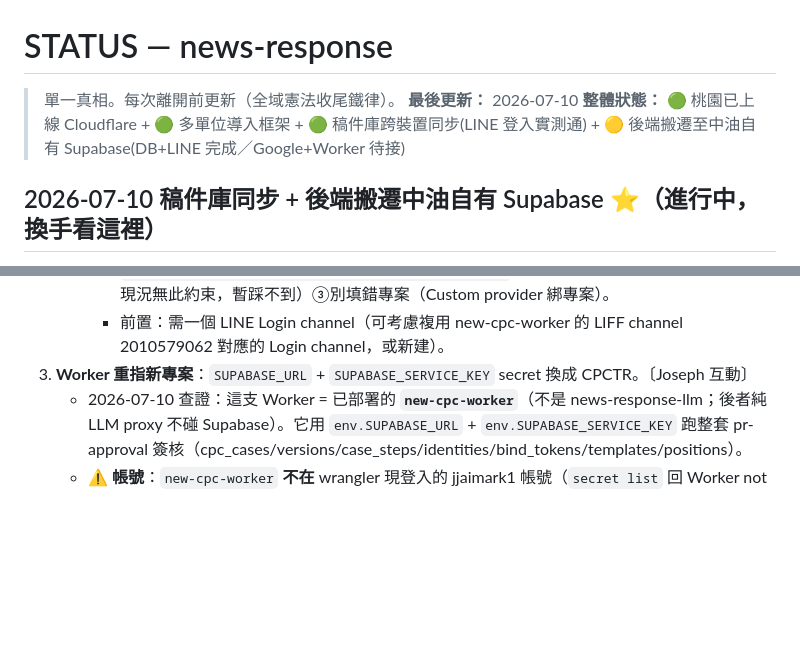
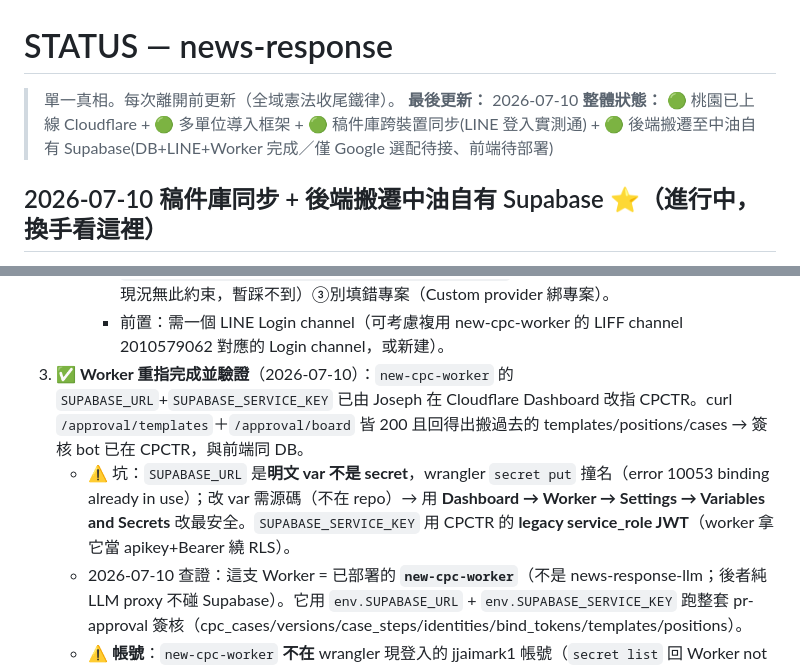
Before and after one commit to CPCTR/news-response, a Markdown page: STATUS.md, 2 parts joined by grey strips. Drawn GitHub-style; blank space fills up the shorter version.

Commit message:
docs(status): Worker 重指完成並驗證(new-cpc-worker→CPCTR)
- SUPABASE_URL(明文var)+SERVICE_KEY 經 Dashboard 改指 CPCTR
- curl /approval/templates+board 皆200回搬過去資料,簽核bot與前端同DB
- 記坑:URL是var非secret,wrangler撞名error10053,只能Dashboard改

Co-Authored-By: Claude Opus 4.8 (1M context) <noreply@anthropic.com>

```diff
--- a/STATUS.md
+++ b/STATUS.md
@@ -2,7 +2,7 @@
 
 > 單一真相。每次離開前更新（全域憲法收尾鐵律）。
 **最後更新：** 2026-07-10
-**整體狀態：** 🟢 桃園已上線 Cloudflare + 🟢 多單位導入框架 + 🟢 稿件庫跨裝置同步(LINE 登入實測通) + 🟡 後端搬遷至中油自有 Supabase(DB+LINE 完成／Google+Worker 待接)
+**整體狀態：** 🟢 桃園已上線 Cloudflare + 🟢 多單位導入框架 + 🟢 稿件庫跨裝置同步(LINE 登入實測通) + 🟢 後端搬遷至中油自有 Supabase(DB+LINE+Worker 完成／僅 Google 選配待接、前端待部署)
 
 ## 2026-07-10 稿件庫同步 + 後端搬遷中油自有 Supabase ⭐（進行中，換手看這裡）
 > 分支 `feat/draft-library`（未 push）。核心任務：①稿件庫可重開/再送LLM優化 ②草稿跨裝置同步。
@@ -28,7 +28,8 @@
      - UI：登入鈕原本只在稿件庫 modal（`#libraryModal` 內 `#authBar`），主畫面看不到。已加主畫面 header 入口 `#syncEntry`「☁ 同步/登入同步/已同步」（隨狀態變字，onclick=openLib）。
      - 坑：①email scope 會炸（LINE email 要另申請，只留 openid/profile）②若日後加 profiles 表且 display_name NOT NULL→比照 92strings migration `20260704120000_handle_new_user_email_optional.sql` 改 trigger COALESCE（news_drafts 現況無此約束，暫踩不到）③別填錯專案（Custom provider 綁專案）。
      - 前置：需一個 LINE Login channel（可考慮複用 new-cpc-worker 的 LIFF channel 2010579062 對應的 Login channel，或新建）。
-3. **Worker 重指新專案**：`SUPABASE_URL` + `SUPABASE_SERVICE_KEY` secret 換成 CPCTR。〔Joseph 互動〕
+3. ✅ **Worker 重指完成並驗證**（2026-07-10）：`new-cpc-worker` 的 `SUPABASE_URL`+`SUPABASE_SERVICE_KEY` 已由 Joseph 在 Cloudflare Dashboard 改指 CPCTR。curl `/approval/templates`＋`/approval/board` 皆 200 且回得出搬過去的 templates/positions/cases → 簽核 bot 已在 CPCTR，與前端同 DB。
+   - ⚠ 坑：`SUPABASE_URL` 是**明文 var 不是 secret**，wrangler `secret put` 撞名（error 10053 binding already in use）；改 var 需源碼（不在 repo）→ 用 **Dashboard → Worker → Settings → Variables and Secrets** 改最安全。`SUPABASE_SERVICE_KEY` 用 CPCTR 的 **legacy service_role JWT**（worker 拿它當 apikey+Bearer 繞 RLS）。
    - 2026-07-10 查證：這支 Worker = 已部署的 **`new-cpc-worker`**（不是 news-response-llm；後者純 LLM proxy 不碰 Supabase）。它用 `env.SUPABASE_URL` + `env.SUPABASE_SERVICE_KEY` 跑整套 pr-approval 簽核（cpc_cases/versions/case_steps/identities/bind_tokens/templates/positions）。
    - ⚠ **帳號**：`new-cpc-worker` **不在** wrangler 現登入的 jjaimark1 帳號（`secret list` 回 Worker not found），屬 **589411 那個 Cloudflare 帳號**。要改 secret 得先 `wrangler login` 切過去（互動，Joseph 跑）或走該帳號 dashboard。
    - 值：`SUPABASE_URL`=`https://bqgsgfnxdlmrhmeyxkfq.supabase.co`；`SUPABASE_SERVICE_KEY`= CPCTR 的 **secret key**（dashboard → Settings → API Keys → Secret keys 的 `sb_secret_…`，或 Legacy service_role JWT）。指令：`echo '<key>' | wrangler secret put SUPABASE_SERVICE_KEY --name new-cpc-worker`。
```
